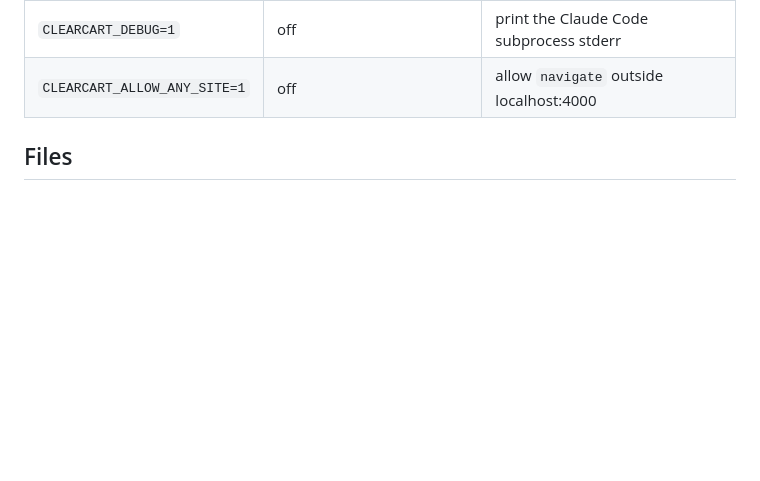
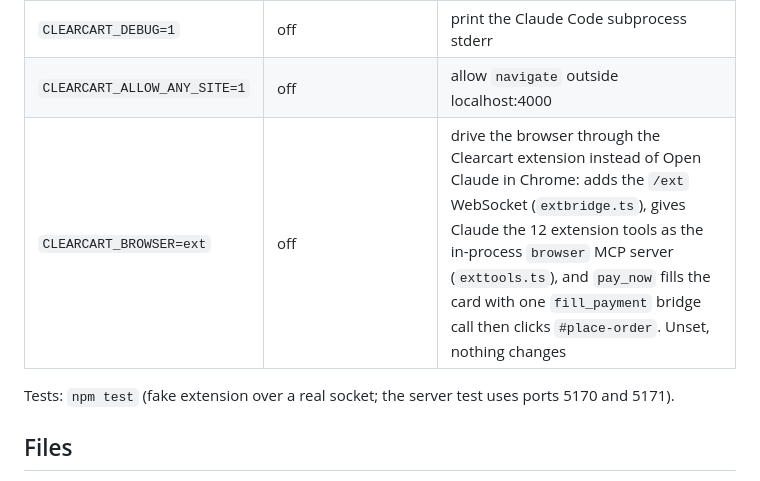
Before and after one commit to SebA-R/orbi, a Markdown page: agent/README.md, the part around the change. GitHub-like rendering; blank space fills up the shorter version.

Commit message:
docs(ext-server): document CLEARCART_BROWSER=ext and npm test
Co-Authored-By: Claude Opus 5.5 (1M context) <noreply@anthropic.com>

```diff
--- a/agent/README.md
+++ b/agent/README.md
@@ -18,6 +18,9 @@ Needs `ANTHROPIC_API_KEY` and `CARTESIA_API_KEY` in the repo-root `.env`, the st
 | `CLEARCART_SHIP_ADDRESS` | a demo Berkeley address | used by `pay_now` when the address field is empty |
 | `CLEARCART_DEBUG=1` | off | print the Claude Code subprocess stderr |
 | `CLEARCART_ALLOW_ANY_SITE=1` | off | allow `navigate` outside localhost:4000 |
+| `CLEARCART_BROWSER=ext` | off | drive the browser through the Clearcart extension instead of Open Claude in Chrome: adds the `/ext` WebSocket (`extbridge.ts`), gives Claude the 12 extension tools as the in-process `browser` MCP server (`exttools.ts`), and `pay_now` fills the card with one `fill_payment` bridge call then clicks `#place-order`. Unset, nothing changes |
+
+Tests: `npm test` (fake extension over a real socket; the server test uses ports 5170 and 5171).
 
 ## Files
 
```
